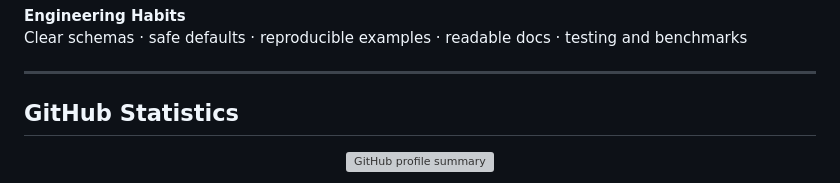
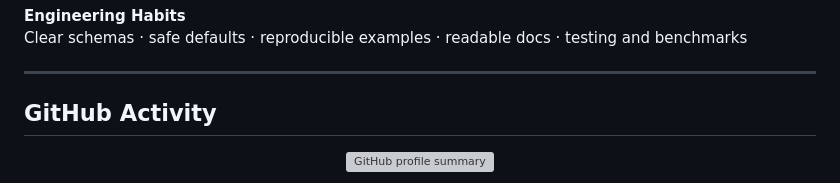
Before and after one commit to jzjzzzzzzz/jzjzzzzzzz, a Markdown page: README.md, the part around one of its changes. GitHub-like rendering; grey boxes are pictures that could not be loaded.

Commit message:
docs(profile): simplify the activity section

```diff
--- a/README.md
+++ b/README.md
@@ -105,7 +105,7 @@ Clear schemas · safe defaults · reproducible examples · readable docs · test
 
 ---
 
-## GitHub Statistics
+## GitHub Activity
 
 <p align="center">
   <img
```
Also changed, not shown: other parts of README.md (+2 -40 lines).
